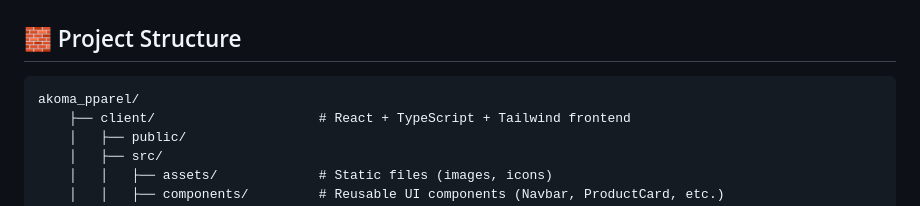
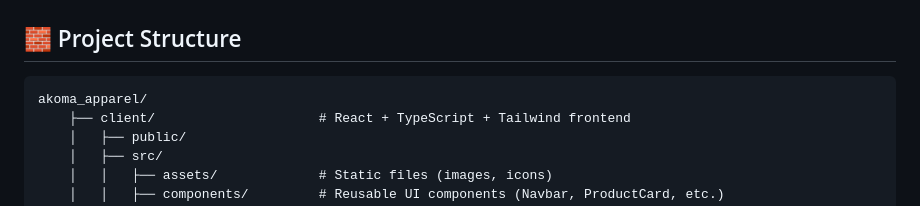
Before and after one commit to makauj/akoma_apparel, a Markdown page: README.md, the part around the change. Rendered like a GitHub page.

````diff
--- a/README.md
+++ b/README.md
@@ -22,7 +22,7 @@ A full-stack e-commerce web application built with:
 
 ## 🧱 Project Structure
 ```
-akoma_pparel/
+akoma_apparel/
     ├── client/                     # React + TypeScript + Tailwind frontend
     │   ├── public/
     │   ├── src/
````
